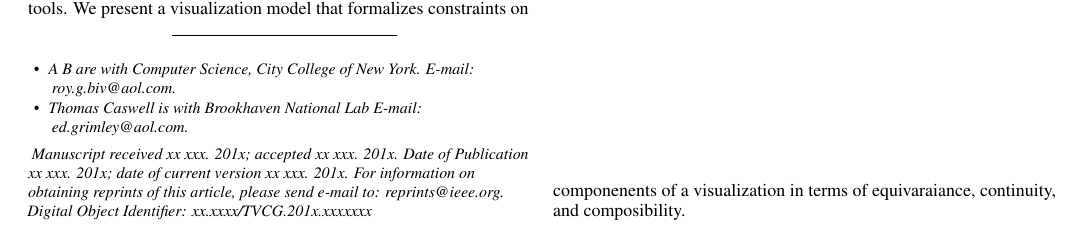
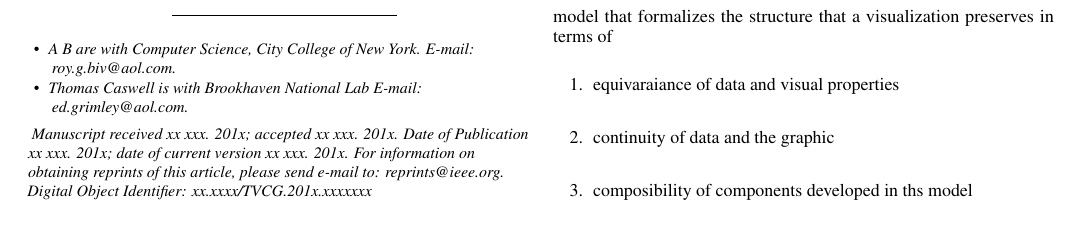
Before and after one commit to story645/proposal, a LaTeX document (paper/paper.tex): part of page 1 of 2, cut at the place of the change. Compiled offline with pdfLaTeX.

Commit message:
what even is an intro?

```diff
--- a/paper/paper.tex
+++ b/paper/paper.tex
@@ -149,7 +149,12 @@
 \firstsection{Introduction}
 \maketitle
 The aim of this work is to rearchitecture Matplotlib to take advantage of developments in software design, data structures, and visualization,
-to improve consistency, reusability, and discoverability, so that domain specific tool developers can build structure preserving visualization tools. We present a visualization model that formalizes constraints on componenents of a visualization in terms of equivaraiance, continuity, and composibility.
+to improve consistency, reusability, and discoverability, so that domain specific tool developers can build structure preserving visualization tools. To enable this rearchitecture, we first present a visualization model that formalizes the structure that a visualization preserves in terms of
+\begin{enumerate}
+  \item equivaraiance of data and visual properties
+  \item continuity of data and the graphic
+  \item composibility of components developed in ths model
+\end{enumerate}
 
 \section{Background}
 \begin{figure}[tb]
```
